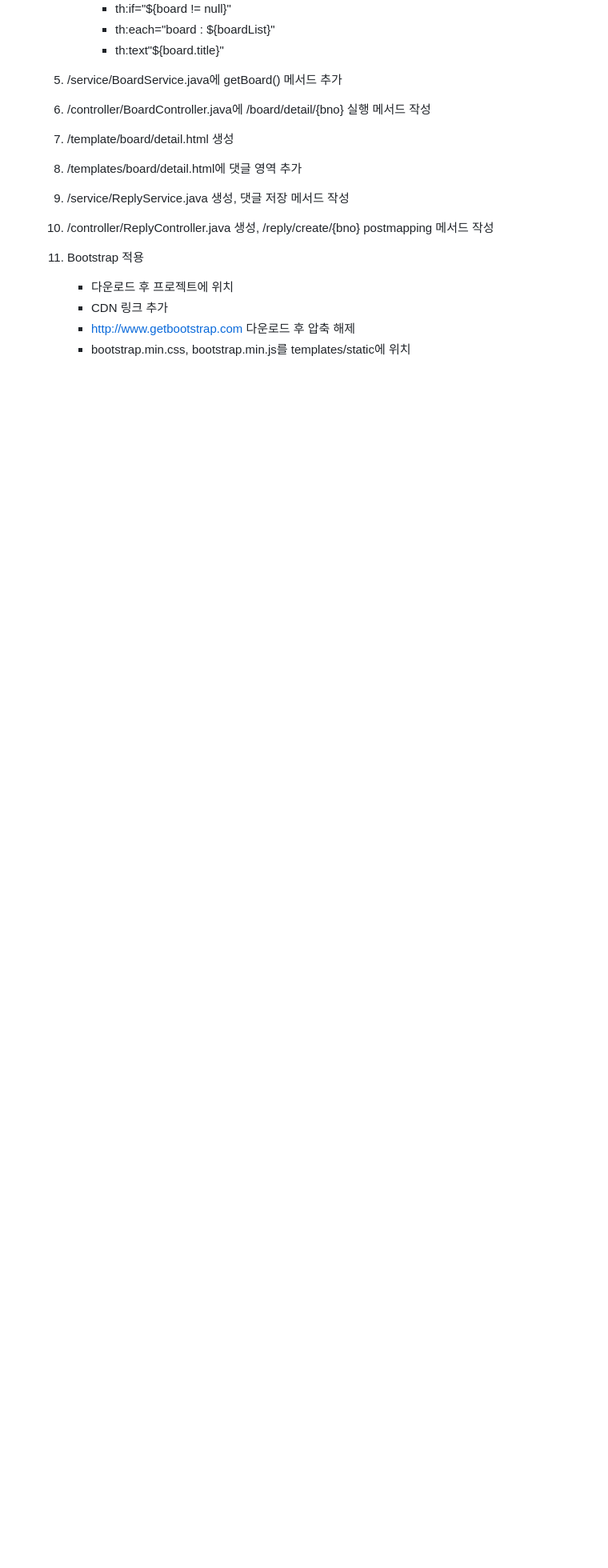
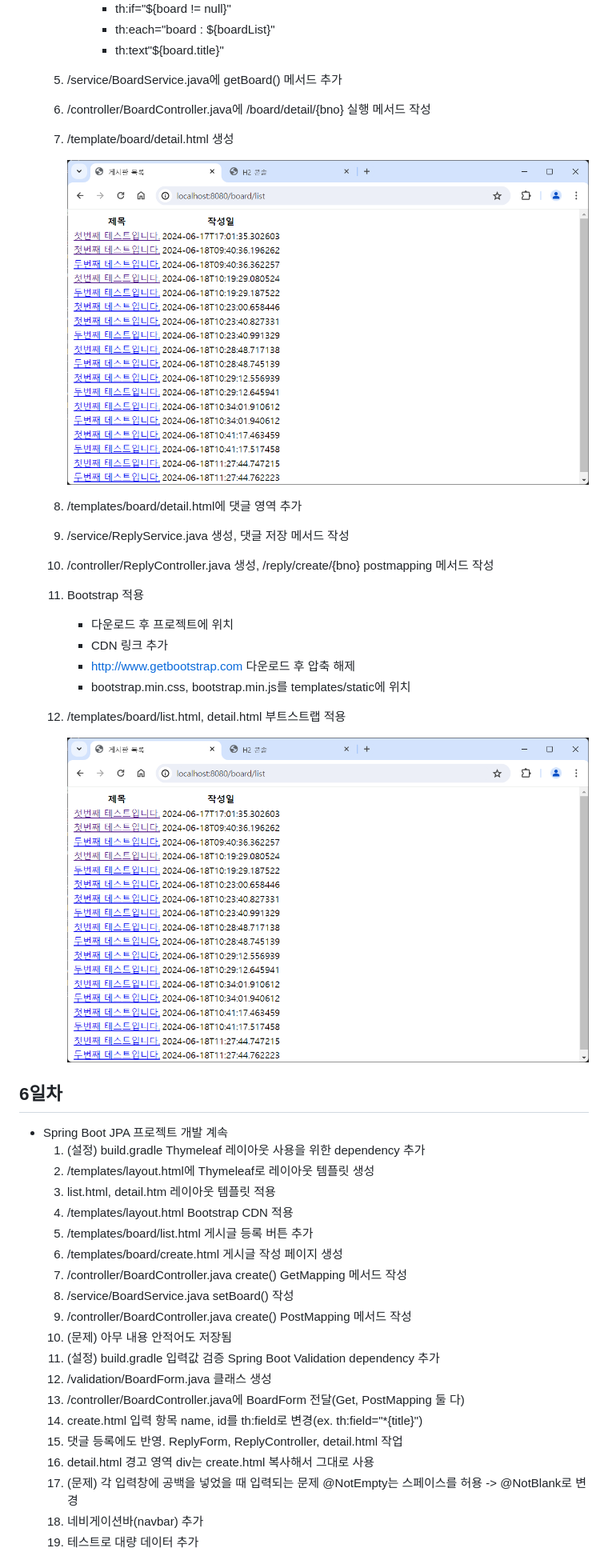
Before and after one commit to hyanyul/basic-springboot-2024, a Markdown page: README.md, the part around the change printed below. Shown: that part at 80% size. GitHub-like rendering; pictures changed too: images/sp003.png (added); blank space fills up the shorter version.

```diff
--- a/README.md
+++ b/README.md
@@ -263,6 +263,8 @@ Java 빅데이터 개발자 과정 Spring Boot 학습 리포지토리
     6. /controller/BoardController.java에 /board/detail/{bno} 실행 메서드 작성
     7. /template/board/detail.html 생성
 
+        <img src="https://github.com/hyanyul/basic-springboot-2024/blob/main/images/sp003.png?raw=true" width="730">
+
     8. /templates/board/detail.html에 댓글 영역 추가
     9. /service/ReplyService.java 생성, 댓글 저장 메서드 작성
     10. /controller/ReplyController.java 생성, /reply/create/{bno} postmapping 메서드 작성
@@ -272,3 +274,30 @@ Java 빅데이터 개발자 과정 Spring Boot 학습 리포지토리
         - CDN 링크 추가
         - http://www.getbootstrap.com 다운로드 후 압축 해제
         - bootstrap.min.css, bootstrap.min.js를 templates/static에 위치
+    12. /templates/board/list.html, detail.html 부트스트랩 적용
+
+        <img src="https://github.com/hyanyul/basic-springboot-2024/blob/main/images/sp003.png?raw=true" width="730">
+
+
+## 6일차
+- Spring Boot JPA 프로젝트 개발 계속
+    1. (설정) build.gradle Thymeleaf 레이아웃 사용을 위한 dependency 추가
+    2. /templates/layout.html에 Thymeleaf로 레이아웃 템플릿 생성
+    3. list.html, detail.htm 레이아웃 템플릿 적용
+    4. /templates/layout.html Bootstrap CDN 적용
+    5. /templates/board/list.html 게시글 등록 버튼 추가
+    6. /templates/board/create.html 게시글 작성 페이지 생성
+    7. /controller/BoardController.java create() GetMapping 메서드 작성
+    8. /service/BoardService.java setBoard() 작성
+    9. /controller/BoardController.java create() PostMapping 메서드 작성
+    10. (문제) 아무 내용 안적어도 저장됨
+    11. (설정) build.gradle 입력값 검증 Spring Boot Validation dependency 추가
+    12. /validation/BoardForm.java 클래스 생성
+    13. /controller/BoardController.java에 BoardForm 전달(Get, PostMapping 둘 다)
+    14. create.html 입력 항목 name, id를 th:field로 변경(ex. th:field="*{title}")
+    15. 댓글 등록에도 반영. ReplyForm, ReplyController, detail.html 작업
+    16. detail.html 경고 영역 div는 create.html 복사해서 그대로 사용
+    17. (문제) 각 입력창에 공백을 넣었을 때 입력되는 문제 @NotEmpty는 스페이스를 허용 -> @NotBlank로 변경
+    18. 네비게이션바(navbar) 추가
+    19. 테스트로 대량 데이터 추가
+
```
Also changed, not shown: other parts of README.md (+3 -0 lines), images/sp004.png (added), images/sp005.png (added), 15 other files.
